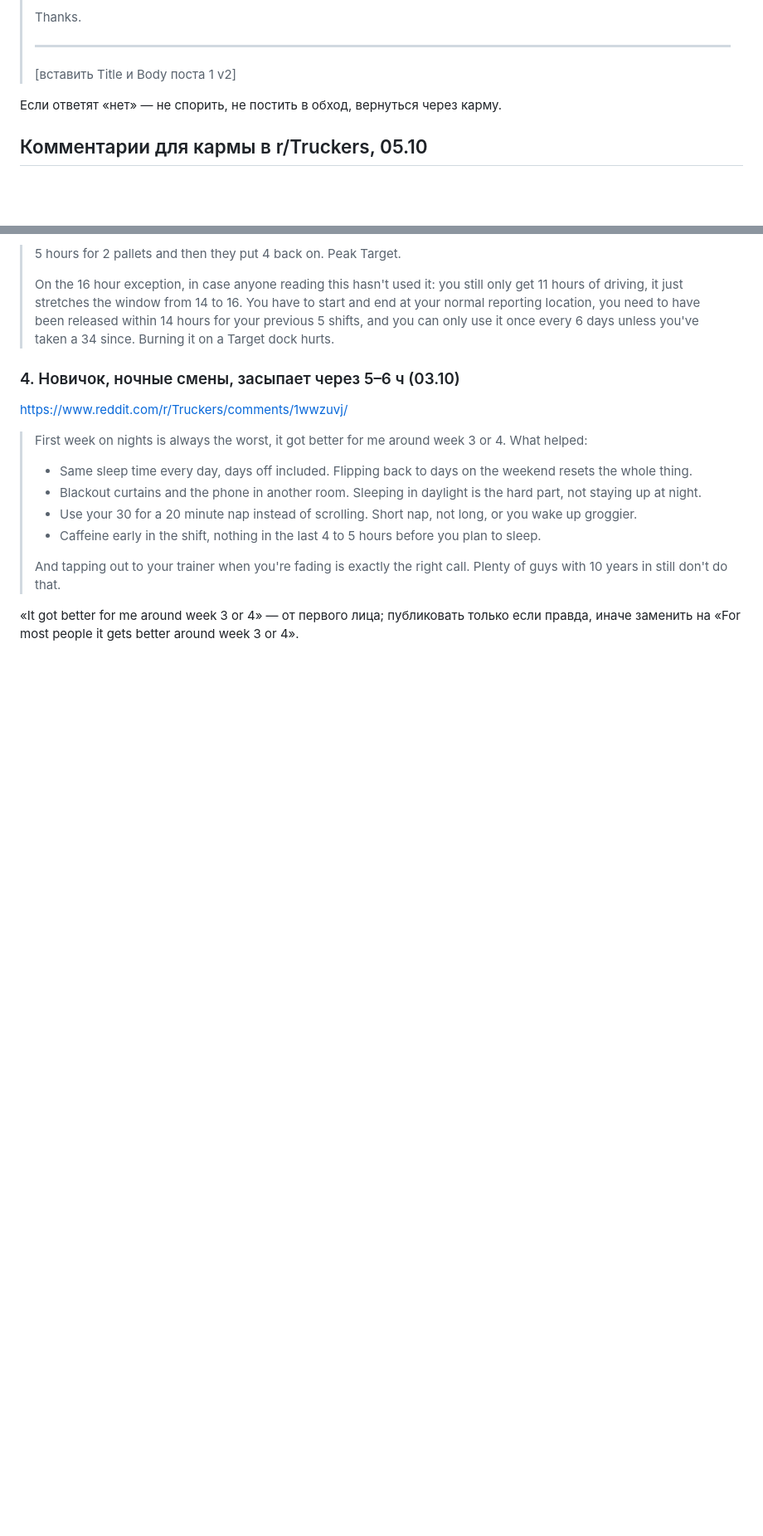
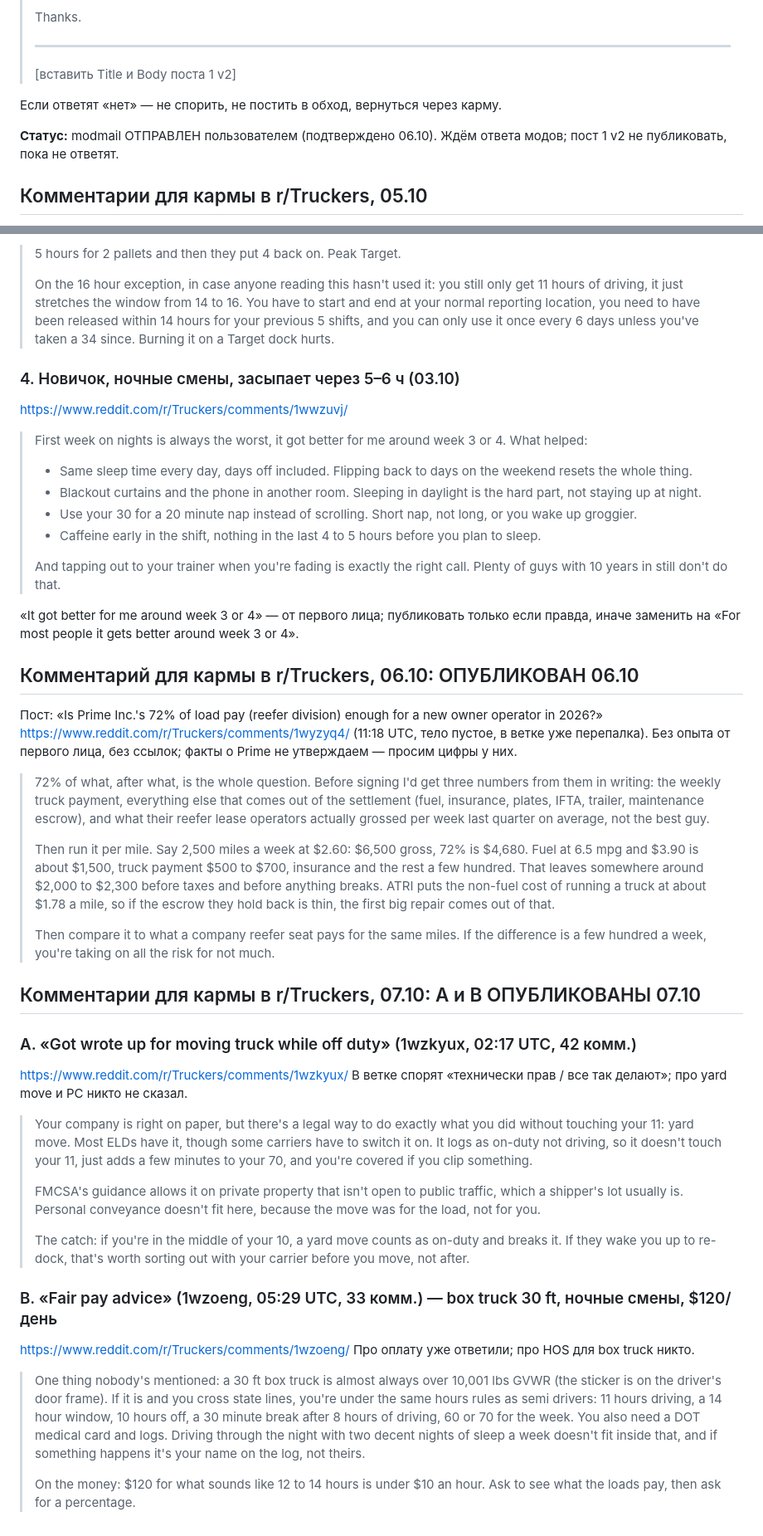
Before and after one commit to bogbuk/loadlens, a Markdown page: docs/marketing/reddit-hos-calculator.md, 2 parts joined by grey strips. Shown at 83% size. Rendered like a GitHub page; blank space fills up the shorter version.

Commit message:
docs(marketing): modmail r/Truckers отправлен, 3 комментария для кармы (06–07.10)

```diff
--- a/docs/marketing/reddit-hos-calculator.md
+++ b/docs/marketing/reddit-hos-calculator.md
@@ -365,6 +365,8 @@ Comment karma 40 — пост автоматом закроют. Для modmail
 
 Если ответят «нет» — не спорить, не постить в обход, вернуться через карму.
 
+**Статус:** modmail ОТПРАВЛЕН пользователем (подтверждено 06.10). Ждём ответа модов; пост 1 v2 не публиковать, пока не ответят.
+
 ## Комментарии для кармы в r/Truckers, 05.10
 
 Цель: comment karma 40 → 80–100 перед постом 1 v2. Без ссылок, без калькулятора, без слова «dispatcher».
@@ -417,3 +419,35 @@ https://www.reddit.com/r/Truckers/comments/1wwzuvj/
 > And tapping out to your trainer when you're fading is exactly the right call. Plenty of guys with 10 years in still don't do that.
 
 «It got better for me around week 3 or 4» — от первого лица; публиковать только если правда, иначе заменить на «For most people it gets better around week 3 or 4».
+
+## Комментарий для кармы в r/Truckers, 06.10: ОПУБЛИКОВАН 06.10
+
+Пост: «Is Prime Inc.'s 72% of load pay (reefer division) enough for a new owner operator in 2026?»
+https://www.reddit.com/r/Truckers/comments/1wyzyq4/ (11:18 UTC, тело пустое, в ветке уже перепалка).
+Без опыта от первого лица, без ссылок; факты о Prime не утверждаем — просим цифры у них.
+
+> 72% of what, after what, is the whole question. Before signing I'd get three numbers from them in writing: the weekly truck payment, everything else that comes out of the settlement (fuel, insurance, plates, IFTA, trailer, maintenance escrow), and what their reefer lease operators actually grossed per week last quarter on average, not the best guy.
+>
+> Then run it per mile. Say 2,500 miles a week at $2.60: $6,500 gross, 72% is $4,680. Fuel at 6.5 mpg and $3.90 is about $1,500, truck payment $500 to $700, insurance and the rest a few hundred. That leaves somewhere around $2,000 to $2,300 before taxes and before anything breaks. ATRI puts the non-fuel cost of running a truck at about $1.78 a mile, so if the escrow they hold back is thin, the first big repair comes out of that.
+>
+> Then compare it to what a company reefer seat pays for the same miles. If the difference is a few hundred a week, you're taking on all the risk for not much.
+
+## Комментарии для кармы в r/Truckers, 07.10: A и B ОПУБЛИКОВАНЫ 07.10
+
+### A. «Got wrote up for moving truck while off duty» (1wzkyux, 02:17 UTC, 42 комм.)
+https://www.reddit.com/r/Truckers/comments/1wzkyux/
+В ветке спорят «технически прав / все так делают»; про yard move и PC никто не сказал.
+
+> Your company is right on paper, but there's a legal way to do exactly what you did without touching your 11: yard move. Most ELDs have it, though some carriers have to switch it on. It logs as on-duty not driving, so it doesn't touch your 11, just adds a few minutes to your 70, and you're covered if you clip something.
+>
+> FMCSA's guidance allows it on private property that isn't open to public traffic, which a shipper's lot usually is. Personal conveyance doesn't fit here, because the move was for the load, not for you.
+>
+> The catch: if you're in the middle of your 10, a yard move counts as on-duty and breaks it. If they wake you up to re-dock, that's worth sorting out with your carrier before you move, not after.
+
+### B. «Fair pay advice» (1wzoeng, 05:29 UTC, 33 комм.) — box truck 30 ft, ночные смены, $120/день
+https://www.reddit.com/r/Truckers/comments/1wzoeng/
+Про оплату уже ответили; про HOS для box truck никто.
+
+> One thing nobody's mentioned: a 30 ft box truck is almost always over 10,001 lbs GVWR (the sticker is on the driver's door frame). If it is and you cross state lines, you're under the same hours rules as semi drivers: 11 hours driving, a 14 hour window, 10 hours off, a 30 minute break after 8 hours of driving, 60 or 70 for the week. You also need a DOT medical card and logs. Driving through the night with two decent nights of sleep a week doesn't fit inside that, and if something happens it's your name on the log, not theirs.
+>
+> On the money: $120 for what sounds like 12 to 14 hours is under $10 an hour. Ask to see what the loads pay, then ask for a percentage.
```
